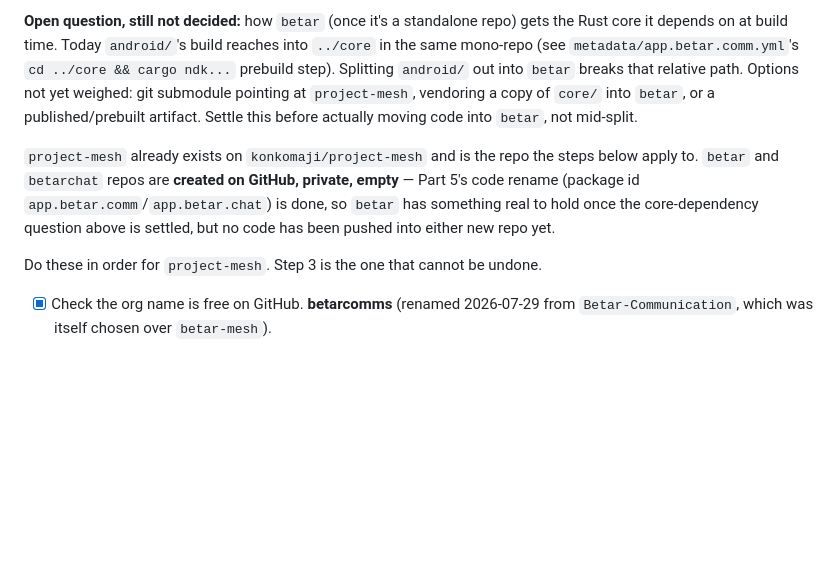
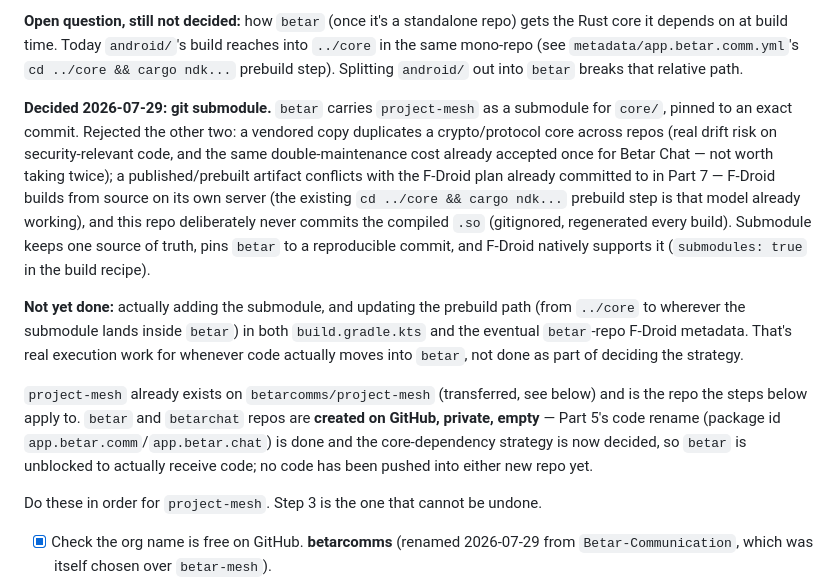
Before and after one commit to betarcomms/project-mesh, a Markdown page: docs/BETAR-TRANSITION.md, the part around the change. Rendered like a GitHub page; blank space fills up the shorter version.

Commit message:
Decide betar's Rust core dependency: git submodule pointing at project-mesh
Rejected vendored copy (drift risk on crypto/protocol code, doubles the
already-accepted Betar Chat maintenance cost) and published/prebuilt artifact
(conflicts with the F-Droid build-from-source plan already committed to in Part 7).
Submodule keeps one source of truth and pins betar to a reproducible commit.

betar is now unblocked to receive code -- the submodule itself and the prebuild path
update in build.gradle.kts still need doing when that happens.

```diff
--- a/docs/BETAR-TRANSITION.md
+++ b/docs/BETAR-TRANSITION.md
@@ -84,16 +84,30 @@ flavor or branch.
 **Open question, still not decided:** how `betar` (once it's a standalone repo) gets the
 Rust core it depends on at build time. Today `android/`'s build reaches into `../core`
 in the same mono-repo (see `metadata/app.betar.comm.yml`'s `cd ../core && cargo ndk...`
-prebuild step). Splitting `android/` out into `betar` breaks that relative path. Options
-not yet weighed: git submodule pointing at `project-mesh`, vendoring a copy of `core/`
-into `betar`, or a published/prebuilt artifact. Settle this before actually moving code
-into `betar`, not mid-split.
+prebuild step). Splitting `android/` out into `betar` breaks that relative path.
 
-`project-mesh` already exists on `konkomaji/project-mesh` and is the repo the steps below
-apply to. `betar` and `betarchat` repos are **created on GitHub, private, empty** — Part
-5's code rename (package id `app.betar.comm`/`app.betar.chat`) is done, so `betar` has
-something real to hold once the core-dependency question above is settled, but no code
-has been pushed into either new repo yet.
+**Decided 2026-07-29: git submodule.** `betar` carries `project-mesh` as a submodule for
+`core/`, pinned to an exact commit. Rejected the other two: a vendored copy duplicates a
+crypto/protocol core across repos (real drift risk on security-relevant code, and the
+same double-maintenance cost already accepted once for Betar Chat — not worth taking
+twice); a published/prebuilt artifact conflicts with the F-Droid plan already committed
+to in Part 7 — F-Droid builds from source on its own server (the existing
+`cd ../core && cargo ndk...` prebuild step is that model already working), and this repo
+deliberately never commits the compiled `.so` (gitignored, regenerated every build).
+Submodule keeps one source of truth, pins `betar` to a reproducible commit, and F-Droid
+natively supports it (`submodules: true` in the build recipe).
+
+**Not yet done:** actually adding the submodule, and updating the prebuild path (from
+`../core` to wherever the submodule lands inside `betar`) in both `build.gradle.kts` and
+the eventual `betar`-repo F-Droid metadata. That's real execution work for whenever code
+actually moves into `betar`, not done as part of deciding the strategy.
+
+`project-mesh` already exists on `betarcomms/project-mesh` (transferred, see below) and
+is the repo the steps below apply to. `betar` and `betarchat` repos are **created on
+GitHub, private, empty** — Part 5's code rename (package id
+`app.betar.comm`/`app.betar.chat`) is done and the core-dependency strategy is now
+decided, so `betar` is unblocked to actually receive code; no code has been pushed into
+either new repo yet.
 
 Do these in order for `project-mesh`. Step 3 is the one that cannot be undone.
 
```
